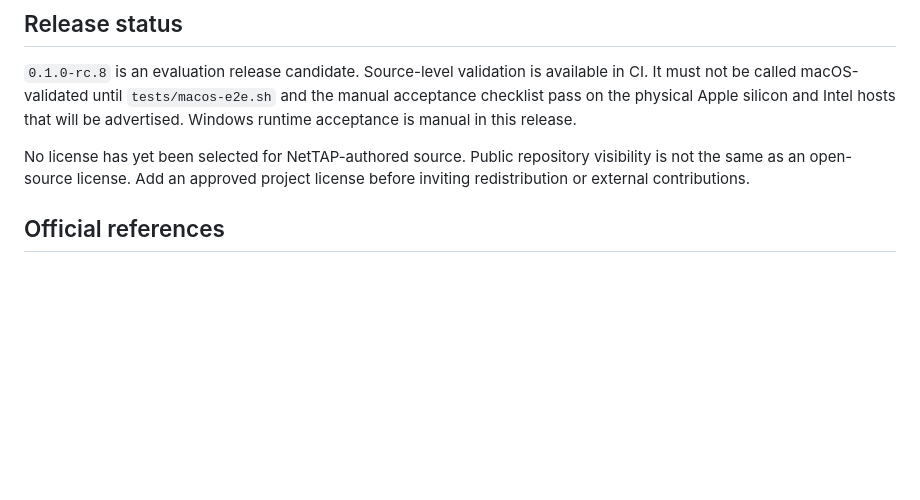
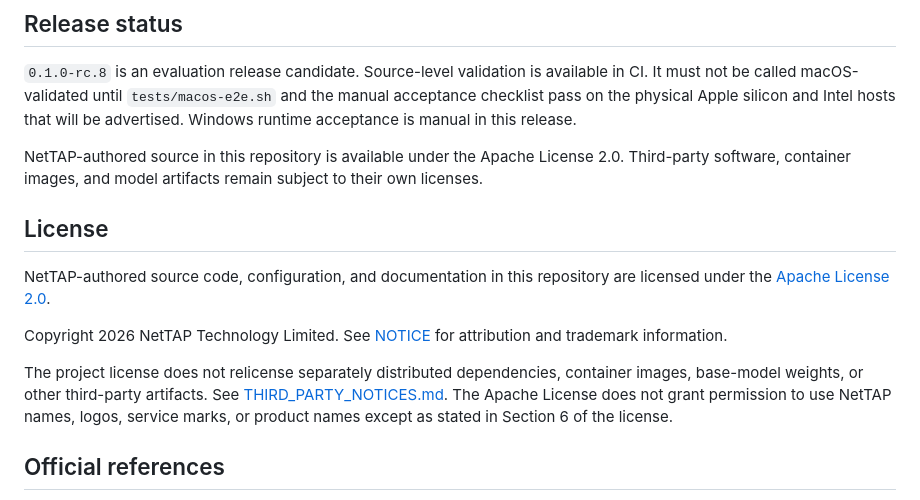
Before and after one commit to mpdwyer2367/nettap-packet-expert, a Markdown page: README.md, the part around the change. Rendered like a GitHub page; blank space fills up the shorter version.

Commit message:
Document Apache 2.0 licensing

```diff
--- a/README.md
+++ b/README.md
@@ -243,7 +243,15 @@ docker @compose up -d open-webui
 
 `0.1.0-rc.8` is an evaluation release candidate. Source-level validation is available in CI. It must not be called macOS-validated until `tests/macos-e2e.sh` and the manual acceptance checklist pass on the physical Apple silicon and Intel hosts that will be advertised. Windows runtime acceptance is manual in this release.
 
-No license has yet been selected for NetTAP-authored source. Public repository visibility is not the same as an open-source license. Add an approved project license before inviting redistribution or external contributions.
+NetTAP-authored source in this repository is available under the Apache License 2.0. Third-party software, container images, and model artifacts remain subject to their own licenses.
+
+## License
+
+NetTAP-authored source code, configuration, and documentation in this repository are licensed under the [Apache License 2.0](LICENSE).
+
+Copyright 2026 NetTAP Technology Limited. See [NOTICE](NOTICE) for attribution and trademark information.
+
+The project license does not relicense separately distributed dependencies, container images, base-model weights, or other third-party artifacts. See [THIRD_PARTY_NOTICES.md](THIRD_PARTY_NOTICES.md). The Apache License does not grant permission to use NetTAP names, logos, service marks, or product names except as stated in Section 6 of the license.
 
 ## Official references
 
```
